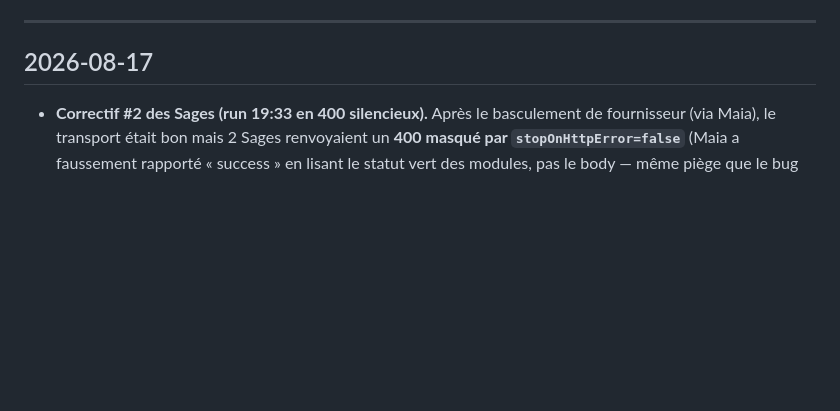
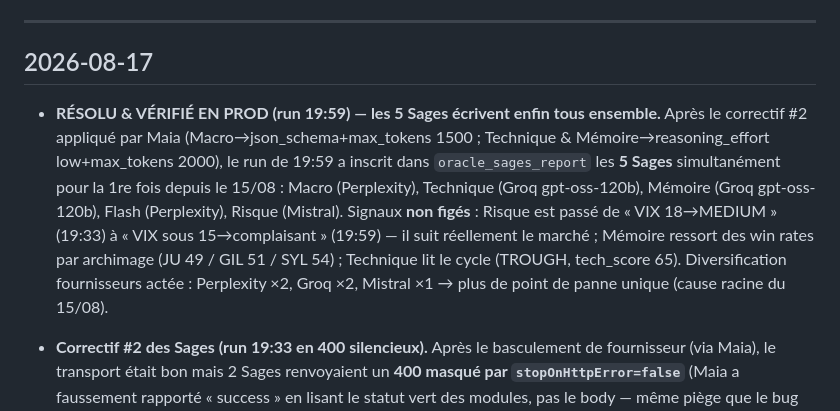
Before and after one commit to chachou8106-blip/opus-2050-dashboard, a Markdown page: docs/CHANGELOG.md, the part around the change. Drawn GitHub-style; blank space fills up the shorter version.

Commit message:
docs: RESOLU - les 5 Sages ecrivent tous (run 19:59 verifie en prod)
Correctif #2 valide en base: oracle_sages_report contient les 5 Sages au run 19:59
(Macro/Perplexity, Technique+Memoire/Groq gpt-oss-120b, Flash/Perplexity, Risque/Mistral).
Signaux non figes (Risque suit le VIX, Memoire ressort les win rates). Diversification
fournisseurs actee (Perplexity x2, Groq x2, Mistral x1) -> plus de point de panne unique.

Co-Authored-By: Claude Opus 4.8 <noreply@anthropic.com>
Claude-Session: https://claude.ai/code/session_01L34tujuX3cuwkwjaECEGLA

```diff
--- a/docs/CHANGELOG.md
+++ b/docs/CHANGELOG.md
@@ -9,6 +9,15 @@ Format : `AAAA-MM-JJ` — **Sujet** — quoi + pourquoi + où.
 ---
 
 ## 2026-08-17
+
+- **RÉSOLU & VÉRIFIÉ EN PROD (run 19:59) — les 5 Sages écrivent enfin tous ensemble.** Après le correctif #2
+  appliqué par Maia (Macro→json_schema+max_tokens 1500 ; Technique & Mémoire→reasoning_effort low+max_tokens
+  2000), le run de 19:59 a inscrit dans `oracle_sages_report` les **5 Sages** simultanément pour la 1re fois
+  depuis le 15/08 : Macro (Perplexity), Technique (Groq gpt-oss-120b), Mémoire (Groq gpt-oss-120b), Flash
+  (Perplexity), Risque (Mistral). Signaux **non figés** : Risque est passé de « VIX 18→MEDIUM » (19:33) à
+  « VIX sous 15→complaisant » (19:59) — il suit réellement le marché ; Mémoire ressort des win rates par
+  archimage (JU 49 / GIL 51 / SYL 54) ; Technique lit le cycle (TROUGH, tech_score 65). Diversification
+  fournisseurs actée : Perplexity ×2, Groq ×2, Mistral ×1 → plus de point de panne unique (cause racine du 15/08).
 
 - **Correctif #2 des Sages (run 19:33 en 400 silencieux).** Après le basculement de fournisseur (via Maia),
   le transport était bon mais 2 Sages renvoyaient un **400 masqué par `stopOnHttpError=false`** (Maia a
```
